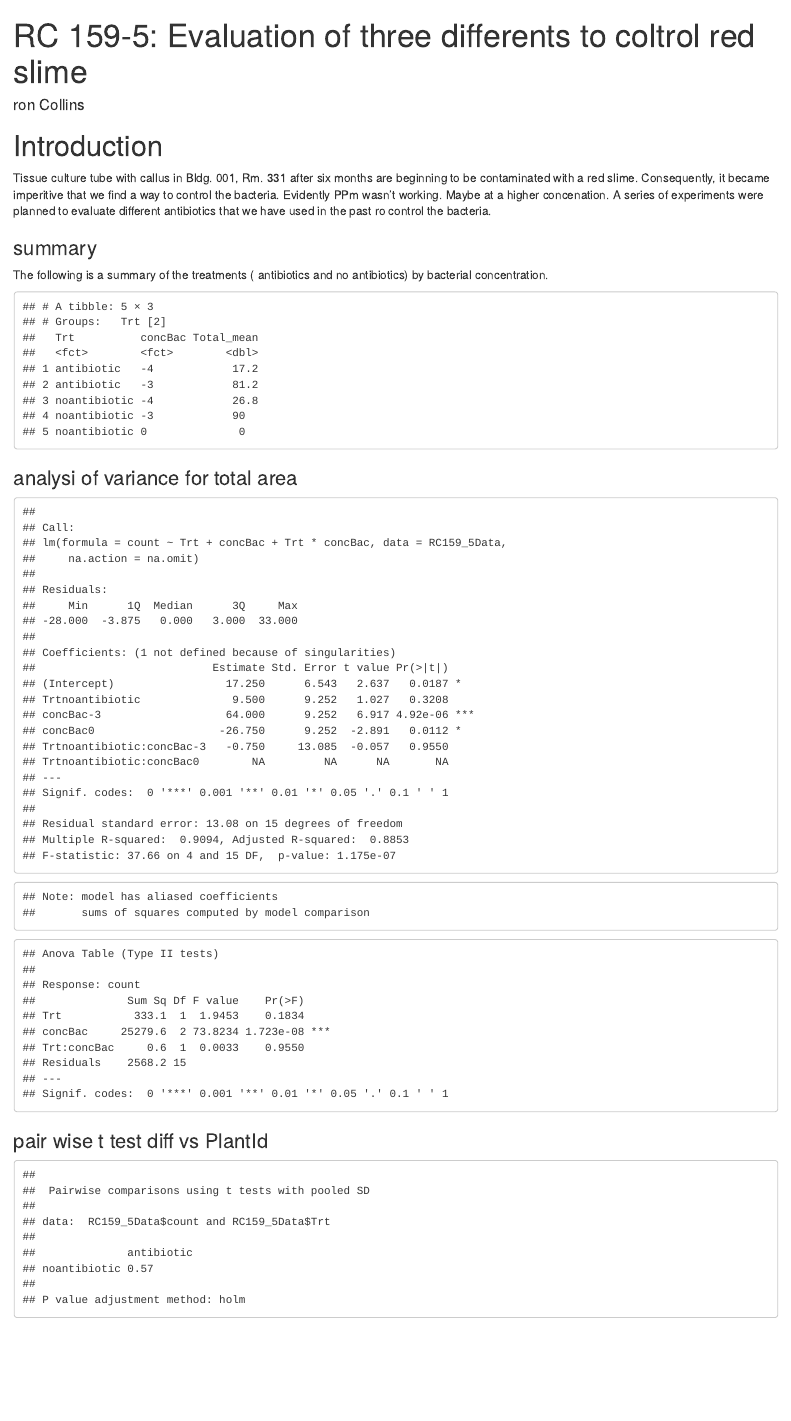
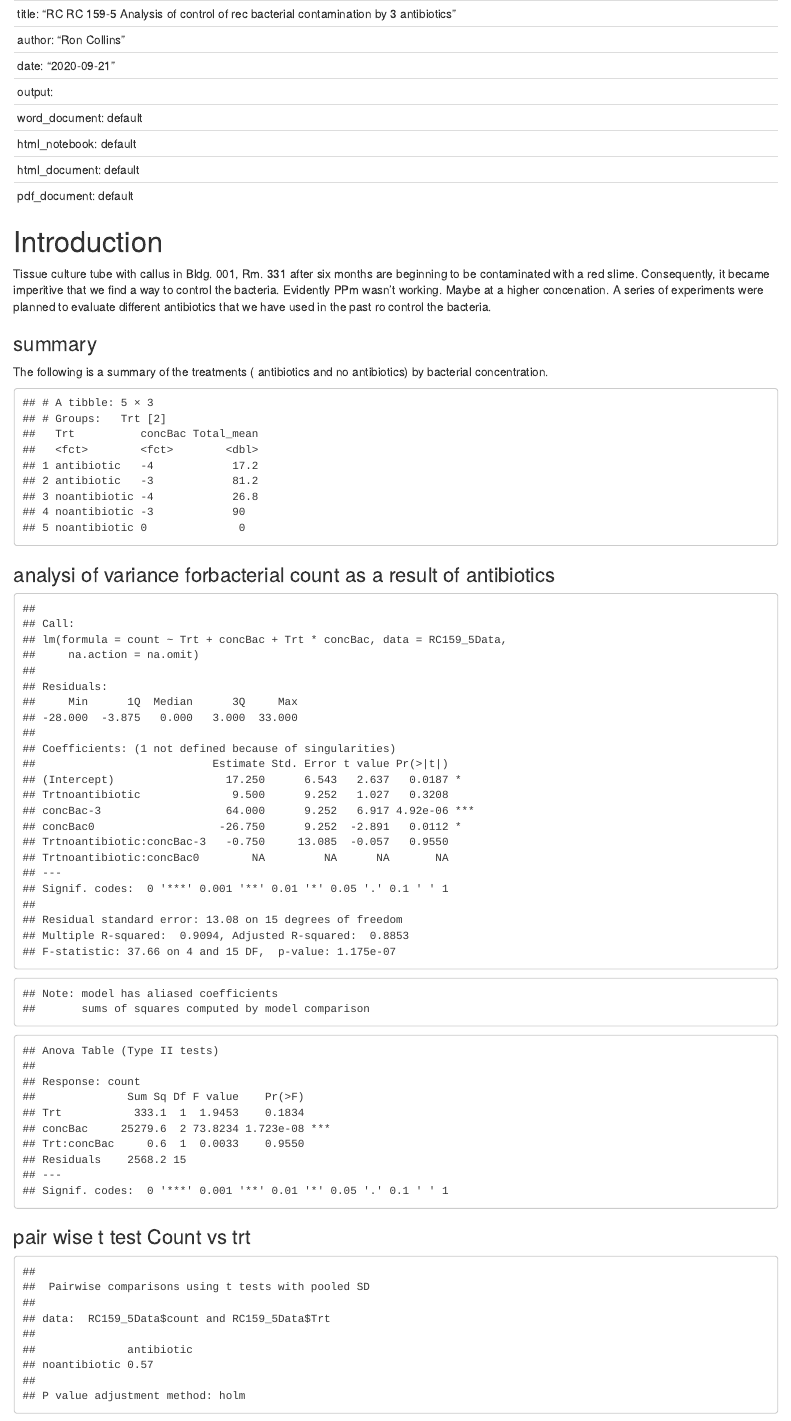
Before and after one commit to mjweeder/RC159-5, an R Markdown document (RC159_5.Rmd): the page in a window 1100 px wide, from its top. Rendered offline with R 4.5, knitr and Pandoc, with nearby package versions; both versions are drawn in the output format of the newer one.

Commit message:
9.21.2020 commit

````diff
--- a/RC159_5a.Rmd
+++ b/RC159_5.Rmd
@@ -1,12 +1,17 @@
 ---
-title: "RC 159-5: Evaluation of three differents to coltrol red slime"
-author: ron Collins
-Date:
 output:
-  pdf_document: default
+  word_document: default
+  html_document: default
+---
+----
+title: "RC RC 159-5 Analysis of control of rec bacterial contamination by 3 antibiotics"
+author: "Ron Collins"
+date: "`r Sys.Date()`"
+output:
   word_document: default
   html_notebook: default
   html_document: default
+  pdf_document: default
 ---
 # Introduction
   Tissue culture tube with callus in Bldg. 001, Rm. 331 after six months are beginning to be contaminated with a red slime.  Consequently, it became imperitive that we find a way to control the bacteria.  Evidently PPm wasn't working.  Maybe at a higher concenation. A series of experiments were planned to evaluate different antibiotics that we have used in the past ro control the bacteria.
@@ -47,7 +52,7 @@ RC159_5DataSum
 
 
 
-### analysi of variance for total area
+### analysi of variance forbacterial count as a result of antibiotics
 ```{r echo = FALSE}
 # Analysis for Differ
  prelim.lm <- lm(formula = count ~ Trt +  concBac + Trt*concBac, data = RC159_5Data, na.action=na.omit)
@@ -55,7 +60,7 @@ summary(prelim.lm)
 
 Anova(prelim.lm,type='II')
 ```
-### pair wise t test diff vs PlantId
+### pair wise t test Count vs trt
 ```{r echo = FALSE}
 pairwise.t.test(RC159_5Data$count, RC159_5Data$Trt)
 ```
````
Also changed, not shown: RC159_5.1.Rmd (renamed from RC159-5.1.Rmd), RC159_5.1.html (renamed from RC159-5.1.html), RC159_5.1.tex (renamed from RC159-5.1.tex), RC159_5.2a.xlsx (added), RC159_5.3a.xlsx (added), RC159_5.xlsx, RC159_5a.html, RC159_5a.xlsx, RC159_5.Rmd (2 more changed lines), 5 other files.
